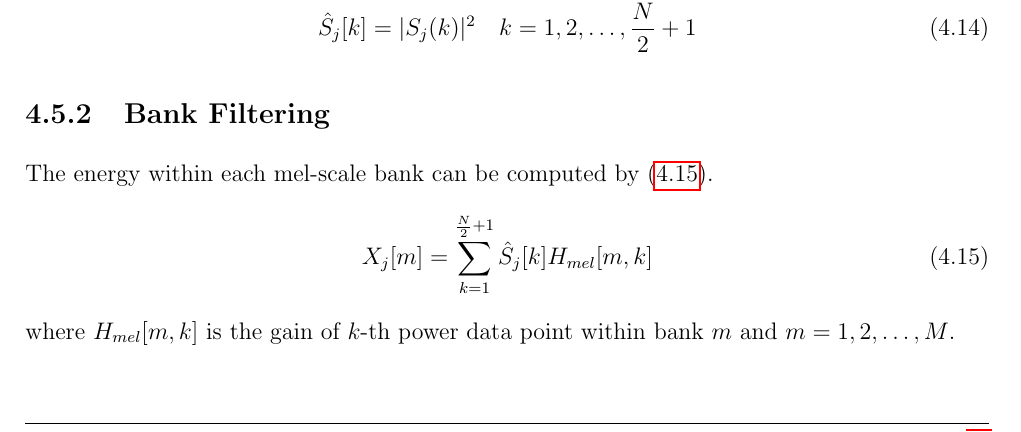
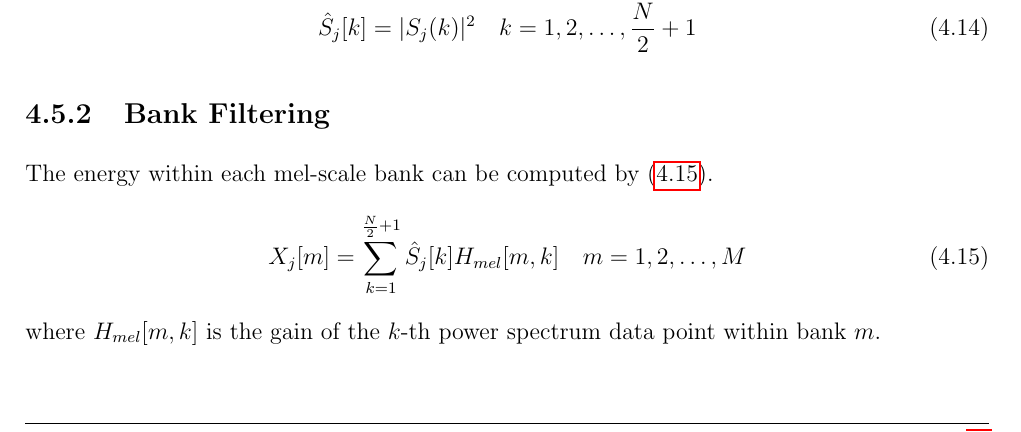
Before and after one commit to leeang/Signal-Processing-Toolbox, a LaTeX thesis (final report/report.tex, which reads final report/chapter/feature-extraction-2.tex): part of page 16 of 39, cut so that both start at the same text. Compiled offline with pdfLaTeX.

Commit message:
update bank filtering

```diff
--- a/final report/chapter/feature-extraction-2.tex
+++ b/final report/chapter/feature-extraction-2.tex
@@ -328,9 +328,9 @@ When computing the power spectrum, we are motivated to use this symmetry propert
 The energy within each mel-scale bank can be computed by (\ref{eq:mel-filter}).
 \begin{equation}
 \label{eq:mel-filter}
-X_j[m] = \sum^{\frac{N}{2} + 1}_{k=1} \hat{S}_j[k] H_{mel}[m, k]
+X_j[m] = \sum^{\frac{N}{2} + 1}_{k=1} \hat{S}_j[k] H_{mel}[m, k] \quad m = 1, 2, \dots, M
 \end{equation}
-where $H_{mel}[m, k]$ is the gain of $k$-th power data point within bank $m$ and $m = 1, 2, \dots, M$.\\
+where $H_{mel}[m, k]$ is the gain of the $k$-th power spectrum data point within bank $m$.\\
 
 \begin{equation}
 \label{eq:mel-bank-gain}
```
Also changed, not shown: final report/chapter/feature-extraction-2.tex (2 more changed lines).
